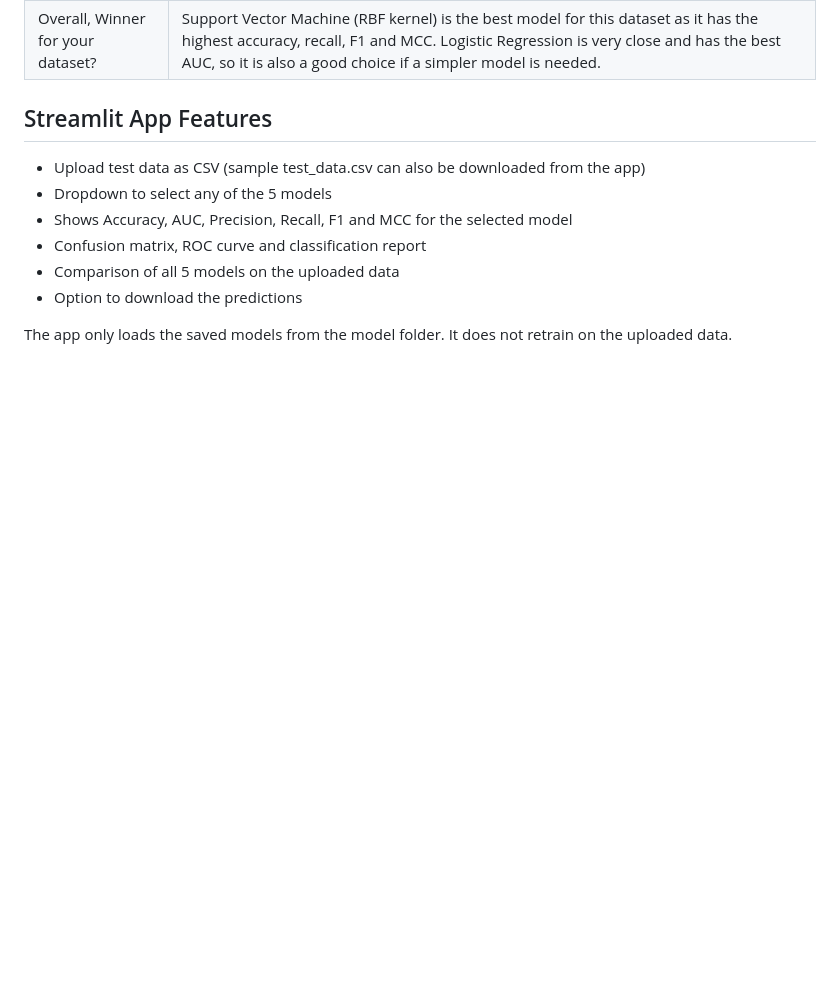
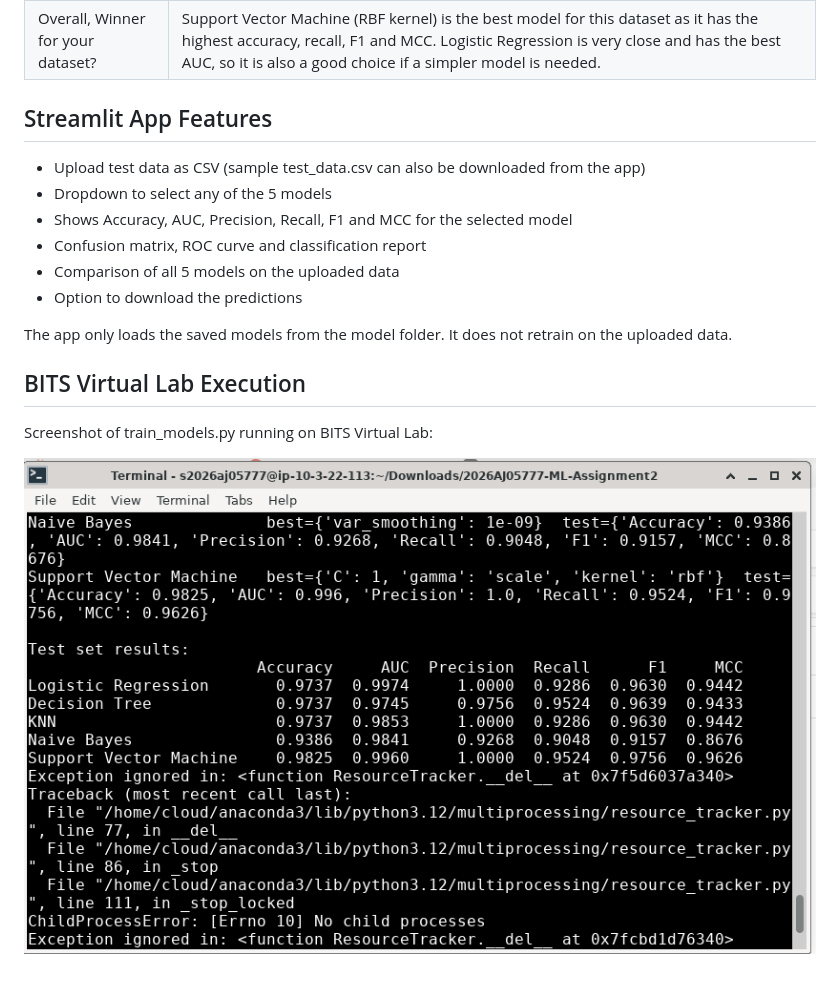
Before and after one commit to sree9578/2026AJ05777-ML-Assignment2, a Markdown page: README.md, the part around the change. Drawn GitHub-style; pictures changed too: screenshots/bits_lab_execution.png (added); blank space fills up the shorter version.

Commit message:
Add BITS Virtual Lab execution screenshot
Co-Authored-By: Claude Opus 5.5 <noreply@anthropic.com>
Claude-Session: https://claude.ai/code/session_01GbtoqHYM3XRMb7C6woPavC

```diff
--- a/README.md
+++ b/README.md
@@ -95,3 +95,9 @@ Observations:
 - Option to download the predictions
 
 The app only loads the saved models from the model folder. It does not retrain on the uploaded data.
+
+## BITS Virtual Lab Execution
+
+Screenshot of train_models.py running on BITS Virtual Lab:
+
+![BITS Lab execution](screenshots/bits_lab_execution.png)
```
